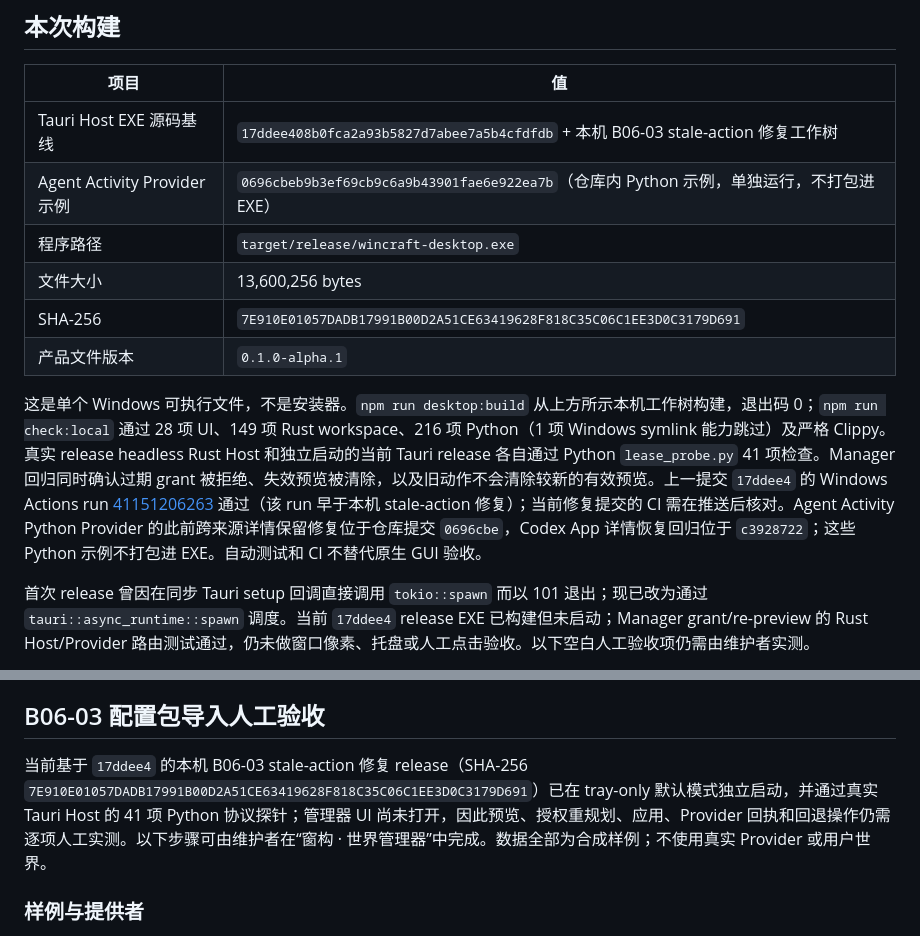
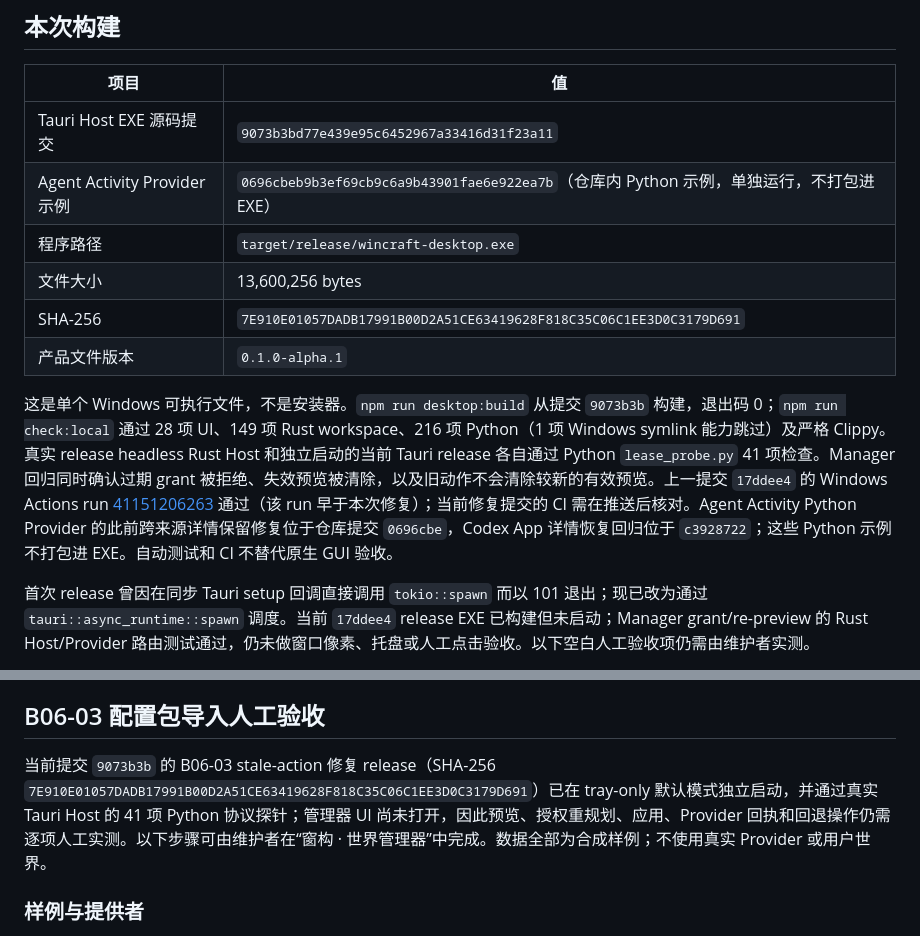
Before and after one commit to ARCJ137442/WinCraft, a Markdown page: docs/release/WINCRAFT_ALPHA1_ACCEPTANCE_CN.md, 2 parts joined by grey strips. GitHub-like rendering.

Commit message:
docs: record verified manager release acceptance

```diff
--- a/docs/release/WINCRAFT_ALPHA1_ACCEPTANCE_CN.md
+++ b/docs/release/WINCRAFT_ALPHA1_ACCEPTANCE_CN.md
@@ -12,14 +12,14 @@ audience: maintainer, Windows tester
 
 | 项目 | 值 |
 |---|---|
-| Tauri Host EXE 源码基线 | `17ddee408b0fca2a93b5827d7abee7a5b4cfdfdb` + 本机 B06-03 stale-action 修复工作树 |
+| Tauri Host EXE 源码提交 | `9073b3bd77e439e95c6452967a33416d31f23a11` |
 | Agent Activity Provider 示例 | `0696cbeb9b3ef69cb9c6a9b43901fae6e922ea7b`（仓库内 Python 示例，单独运行，不打包进 EXE）|
 | 程序路径 | `target/release/wincraft-desktop.exe` |
 | 文件大小 | 13,600,256 bytes |
 | SHA-256 | `7E910E01057DADB17991B00D2A51CE63419628F818C35C06C1EE3D0C3179D691` |
 | 产品文件版本 | `0.1.0-alpha.1` |
 
-这是单个 Windows 可执行文件，不是安装器。`npm run desktop:build` 从上方所示本机工作树构建，退出码 0；`npm run check:local` 通过 28 项 UI、149 项 Rust workspace、216 项 Python（1 项 Windows symlink 能力跳过）及严格 Clippy。真实 release headless Rust Host 和独立启动的当前 Tauri release 各自通过 Python `lease_probe.py` 41 项检查。Manager 回归同时确认过期 grant 被拒绝、失效预览被清除，以及旧动作不会清除较新的有效预览。上一提交 `17ddee4` 的 Windows Actions run [41151206263](https://github.com/exomind-team/WinCraft/actions/runs/41151206263) 通过（该 run 早于本机 stale-action 修复）；当前修复提交的 CI 需在推送后核对。Agent Activity Python Provider 的此前跨来源详情保留修复位于仓库提交 `0696cbe`，Codex App 详情恢复回归位于 `c3928722`；这些 Python 示例不打包进 EXE。自动测试和 CI 不替代原生 GUI 验收。
+这是单个 Windows 可执行文件，不是安装器。`npm run desktop:build` 从提交 `9073b3b` 构建，退出码 0；`npm run check:local` 通过 28 项 UI、149 项 Rust workspace、216 项 Python（1 项 Windows symlink 能力跳过）及严格 Clippy。真实 release headless Rust Host 和独立启动的当前 Tauri release 各自通过 Python `lease_probe.py` 41 项检查。Manager 回归同时确认过期 grant 被拒绝、失效预览被清除，以及旧动作不会清除较新的有效预览。上一提交 `17ddee4` 的 Windows Actions run [41151206263](https://github.com/exomind-team/WinCraft/actions/runs/41151206263) 通过（该 run 早于本次修复）；当前修复提交的 CI 需在推送后核对。Agent Activity Python Provider 的此前跨来源详情保留修复位于仓库提交 `0696cbe`，Codex App 详情恢复回归位于 `c3928722`；这些 Python 示例不打包进 EXE。自动测试和 CI 不替代原生 GUI 验收。
 
 首次 release 曾因在同步 Tauri setup 回调直接调用 `tokio::spawn` 而以 101 退出；现已改为通过 `tauri::async_runtime::spawn` 调度。当前 `17ddee4` release EXE 已构建但未启动；Manager grant/re-preview 的 Rust Host/Provider 路由测试通过，仍未做窗口像素、托盘或人工点击验收。以下空白人工验收项仍需由维护者实测。
 
@@ -66,7 +66,7 @@ audience: maintainer, Windows tester
 
 ## B06-03 配置包导入人工验收
 
-当前基于 `17ddee4` 的本机 B06-03 stale-action 修复 release（SHA-256 `7E910E01057DADB17991B00D2A51CE63419628F818C35C06C1EE3D0C3179D691`）已在 tray-only 默认模式独立启动，并通过真实 Tauri Host 的 41 项 Python 协议探针；管理器 UI 尚未打开，因此预览、授权重规划、应用、Provider 回执和回退操作仍需逐项人工实测。以下步骤可由维护者在“窗构 · 世界管理器”中完成。数据全部为合成样例；不使用真实 Provider 或用户世界。
+当前提交 `9073b3b` 的 B06-03 stale-action 修复 release（SHA-256 `7E910E01057DADB17991B00D2A51CE63419628F818C35C06C1EE3D0C3179D691`）已在 tray-only 默认模式独立启动，并通过真实 Tauri Host 的 41 项 Python 协议探针；管理器 UI 尚未打开，因此预览、授权重规划、应用、Provider 回执和回退操作仍需逐项人工实测。以下步骤可由维护者在“窗构 · 世界管理器”中完成。数据全部为合成样例；不使用真实 Provider 或用户世界。
 
 ### 样例与提供者
 
```
Also changed, not shown: CODEX_HANDOFF.md (+1 -1 lines), docs/engineering/VALIDATION.md (+1 -1 lines).
